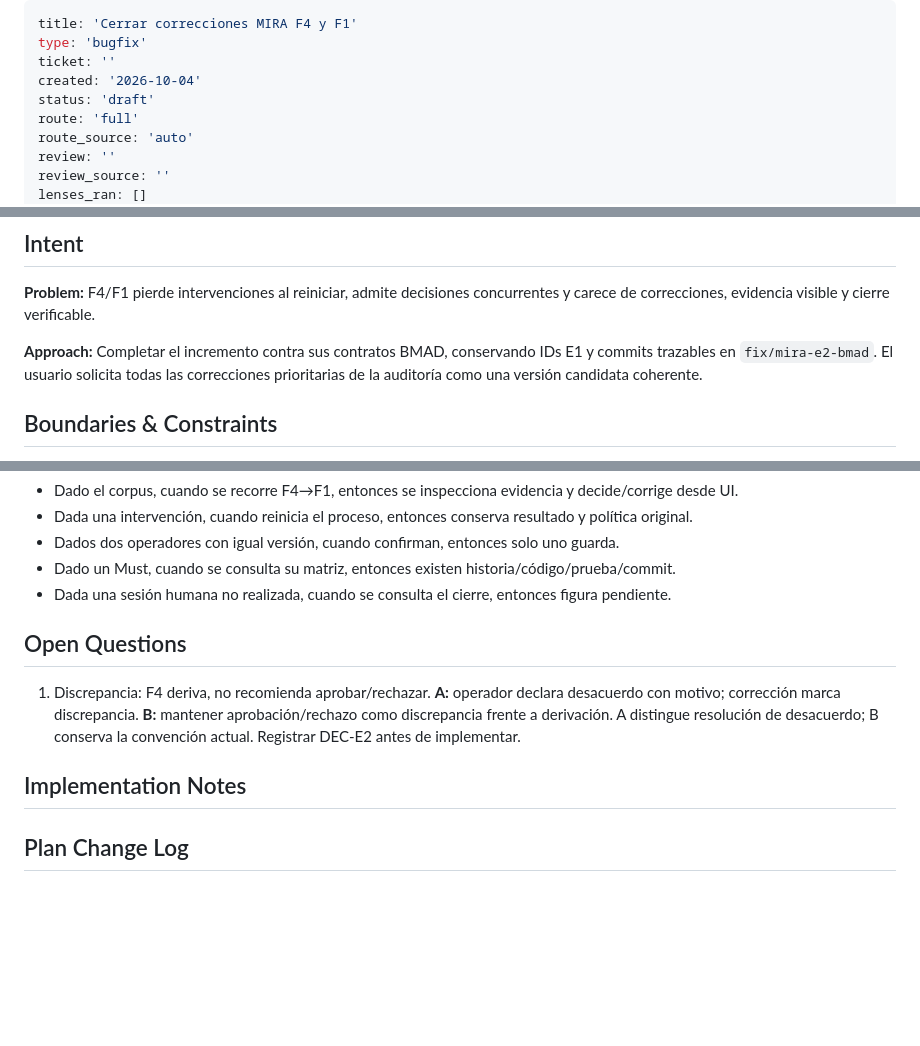
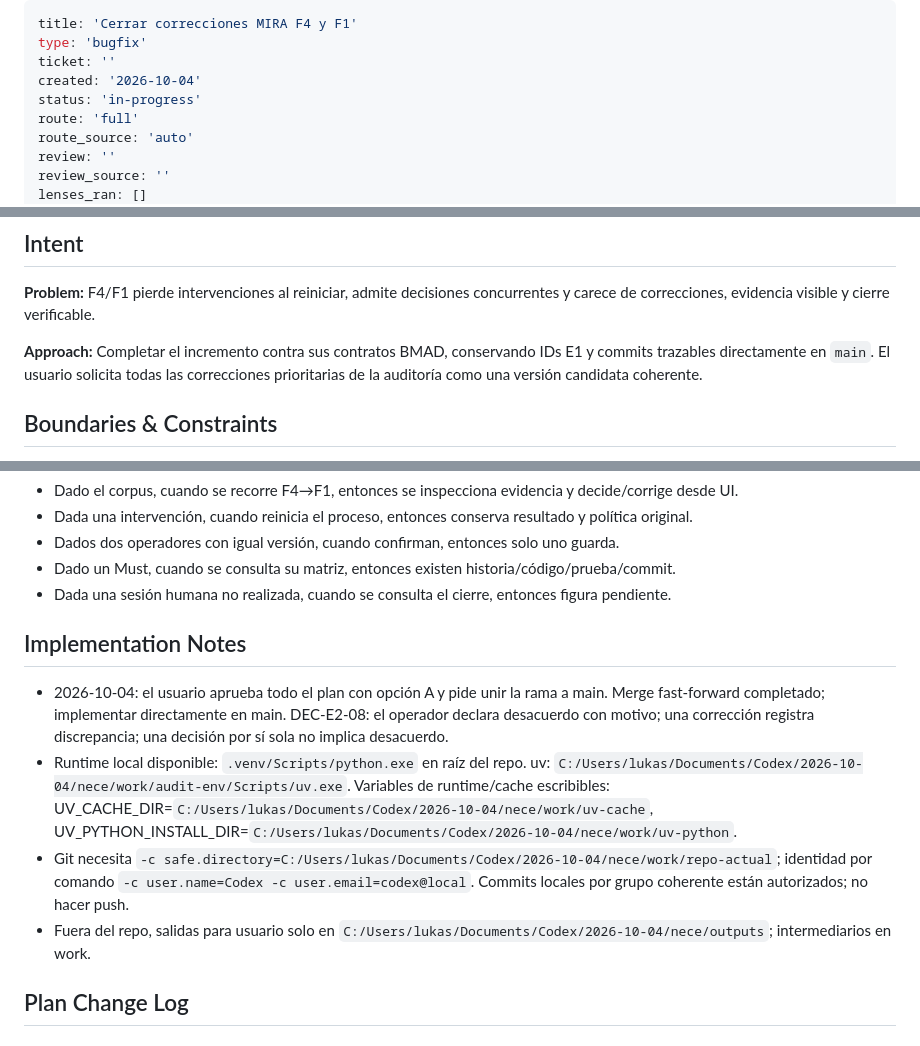
Before and after one commit to lukasscheelb/Software-asistido-por-LLMs, a Markdown page: _bmad-output/implementation-artifacts/plan-cierre-mira-e2-f4-f1.md, 3 parts joined by grey strips. Rendered like a GitHub page; blank space fills up the shorter version.

Commit message:
docs(bmad): registra aprobacion A y trabajo directo en main

```diff
--- a/_bmad-output/implementation-artifacts/plan-cierre-mira-e2-f4-f1.md
+++ b/_bmad-output/implementation-artifacts/plan-cierre-mira-e2-f4-f1.md
@@ -3,7 +3,7 @@ title: 'Cerrar correcciones MIRA F4 y F1'
 type: 'bugfix'
 ticket: ''
 created: '2026-10-04'
-status: 'draft'
+status: 'in-progress'
 route: 'full'
 route_source: 'auto'
 review: ''
@@ -23,7 +23,7 @@ context:
 
 **Problem:** F4/F1 pierde intervenciones al reiniciar, admite decisiones concurrentes y carece de correcciones, evidencia visible y cierre verificable.
 
-**Approach:** Completar el incremento contra sus contratos BMAD, conservando IDs E1 y commits trazables en `fix/mira-e2-bmad`. El usuario solicita todas las correcciones prioritarias de la auditoría como una versión candidata coherente.
+**Approach:** Completar el incremento contra sus contratos BMAD, conservando IDs E1 y commits trazables directamente en `main`. El usuario solicita todas las correcciones prioritarias de la auditoría como una versión candidata coherente.
 
 ## Boundaries & Constraints
 
@@ -73,11 +73,12 @@ Las rutas de código anteriores son relativas a `src/mira/`, excepto fixtures/te
 - Dado un Must, cuando se consulta su matriz, entonces existen historia/código/prueba/commit.
 - Dada una sesión humana no realizada, cuando se consulta el cierre, entonces figura pendiente.
 
-## Open Questions
+## Implementation Notes
 
-1. Discrepancia: F4 deriva, no recomienda aprobar/rechazar. **A:** operador declara desacuerdo con motivo; corrección marca discrepancia. **B:** mantener aprobación/rechazo como discrepancia frente a derivación. A distingue resolución de desacuerdo; B conserva la convención actual. Registrar DEC-E2 antes de implementar.
-
-## Implementation Notes
+- 2026-10-04: el usuario aprueba todo el plan con opción A y pide unir la rama a main. Merge fast-forward completado; implementar directamente en main. DEC-E2-08: el operador declara desacuerdo con motivo; una corrección registra discrepancia; una decisión por sí sola no implica desacuerdo.
+- Runtime local disponible: `.venv/Scripts/python.exe` en raíz del repo. uv: `C:/Users/lukas/Documents/Codex/2026-10-04/nece/work/audit-env/Scripts/uv.exe`. Variables de runtime/cache escribibles: UV_CACHE_DIR=`C:/Users/lukas/Documents/Codex/2026-10-04/nece/work/uv-cache`, UV_PYTHON_INSTALL_DIR=`C:/Users/lukas/Documents/Codex/2026-10-04/nece/work/uv-python`.
+- Git necesita `-c safe.directory=C:/Users/lukas/Documents/Codex/2026-10-04/nece/work/repo-actual`; identidad por comando `-c user.name=Codex -c user.email=codex@local`. Commits locales por grupo coherente están autorizados; no hacer push.
+- Fuera del repo, salidas para usuario solo en `C:/Users/lukas/Documents/Codex/2026-10-04/nece/outputs`; intermediarios en work.
 
 ## Plan Change Log
 
```
